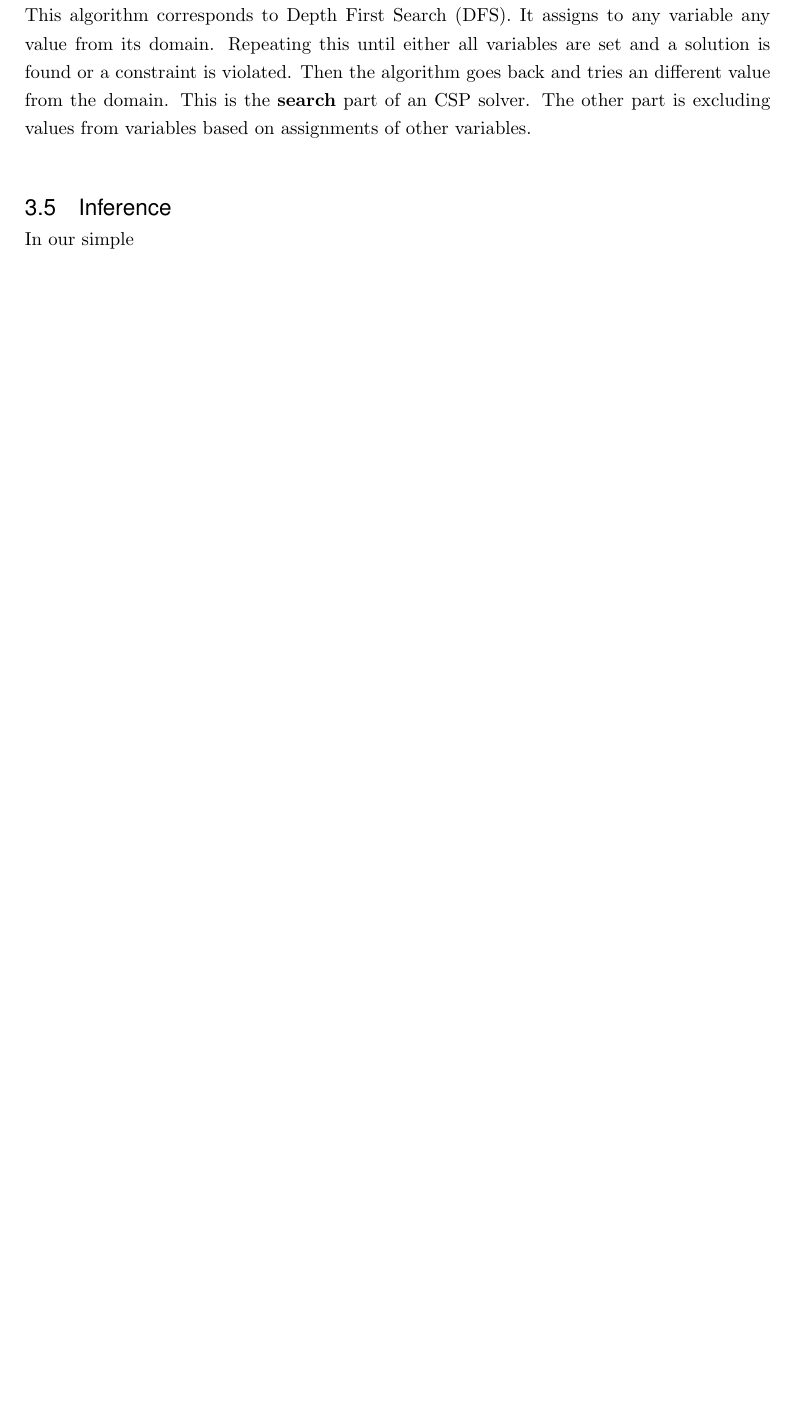
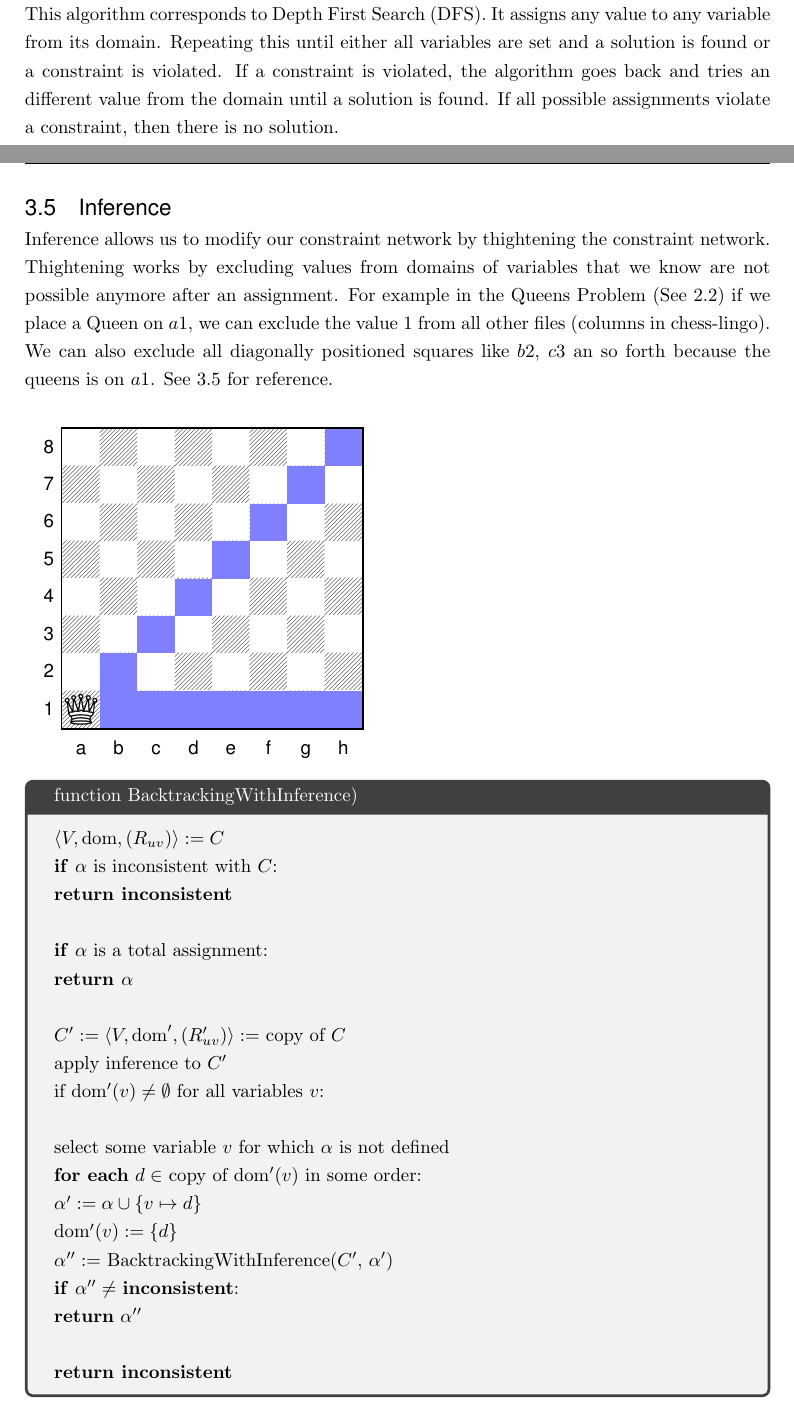
Before and after one commit to glklimmer/oxiflex, a LaTeX thesis (Thesis.tex, which reads Chapters/Implementation.tex): part of page 13 of 18 before the commit and two parts of pages 13 and 14 of 20 after it, the two joined at a grey line, cut so that both start at the same text, the shorter picture padded with empty space. Compiled offline with pdfLaTeX.

Commit message:
Continue on Inference

```diff
--- a/Chapters/Implementation.tex
+++ b/Chapters/Implementation.tex
@@ -63,25 +64,61 @@ Not all FlatZinc builtins are supported. The idea is to implement just the neede
 	$\langle V, \text{dom}, (R_{uv})\rangle := C$ \\
 	\textbf{if} $\alpha$ is inconsistent with $C$: \\
 	\textbf{return inconsistent} \\
+
 	\textbf{if} $\alpha$ is a total assignment: \\
 	\textbf{return $\alpha$} \\
+
 	select some variable $v$ for which $\alpha$ is not defined \\
 	\textbf{for each} $d \in$ dom($v$) in some order: \\
 	$\alpha' := \alpha \cup \{v \mapsto d\}$ \\
 	$\alpha'' := $ NaiveBacktracking($C$, $\alpha'$) \\
 	\textbf{if} $\alpha'' \neq$ \textbf{inconsistent}: \\
 	\textbf{return} $\alpha''$ \\
+
 	\textbf{return inconsistent}
 \end{tcolorbox}
 
 Input: constraint network $C$ and partial assignment $\alpha$ for $C$. On first invocation of NaiveBacktracking we pass an empty assignment $\alpha = \emptyset$. \\
 Result: Total assignment (solution) of $C$ or \textbf{inconsistent}.
 
-This algorithm corresponds to Depth First Search (DFS). It assigns to any variable any value from its domain. Repeating this until either all variables are set and a solution is found or a constraint is violated. Then the algorithm goes back and tries an different value from the domain. This is the \textbf{search} part of an CSP solver. The other part is excluding values from variables based on assignments of other variables.
+This algorithm corresponds to Depth First Search (DFS). It assigns any value to any variable from its domain. Repeating this until either all variables are set and a solution is found or a constraint is violated. If a constraint is violated, the algorithm goes back and tries an different value from the domain until a solution is found. If all possible assignments violate a constraint, then there is no solution.
 
 \section{Inference} \label{inference}
 
-In our simple
+Inference allows us to modify our constraint network by thightening the constraint network. Thightening works by excluding values from domains of variables that we know are not possible anymore after an assignment. For example in the Queens Problem (See \ref{sec:queens}) if we place a Queen on $a1$, we can exclude the value $1$ from all other files (columns in chess-lingo). We can also exclude all diagonally positioned squares like $b2$, $c3$ an so forth because the queens is on $a1$. See \ref{chess:queenona1} for reference.
+
+\newchessgame
+\chessboard[
+	setfen=8/8/8/8/8/8/8/Q7 w - - 0 1,
+	color=blue!50,
+	pgfstyle=color,
+	markfields={b1,c1,d1,e1,f1,g1,h1, b2,c3,d4,e5,f6,g7,h8},
+	showmover=false
+]
+\label{chess:queenona1}
+
+\begin{tcolorbox}[title=function BacktrackingWithInference)]
+	$\langle V, \text{dom}, (R_{uv})\rangle := C$ \\
+	\textbf{if} $\alpha$ is inconsistent with $C$: \\
+	\textbf{return inconsistent} \\
+
+	\textbf{if} $\alpha$ is a total assignment: \\
+	\textbf{return $\alpha$} \\
+
+	$C' := \langle V, \text{dom}',(R'_{uv})\rangle :=$ copy of $C$ \\
+	apply inference to $C'$ \\
+	if dom$'(v) \neq \emptyset$ for all variables $v$: \\
+
+	select some variable $v$ for which $\alpha$ is not defined \\
+	\textbf{for each} $d \in$ copy of dom$'(v)$ in some order: \\
+	$\alpha' := \alpha \cup \{v \mapsto d\}$ \\
+	dom$'(v) := \{d\}$ \\
+	$\alpha'' := $ BacktrackingWithInference($C'$, $\alpha'$) \\
+	\textbf{if} $\alpha'' \neq$ \textbf{inconsistent}: \\
+	\textbf{return} $\alpha''$ \\
+
+	\textbf{return inconsistent}
+\end{tcolorbox}
 
 \subsection{Forward Checking}
 
```
Also changed, not shown: Thesis.pdf, Chapters/Implementation.tex (1 more changed lines), 3 other files.
